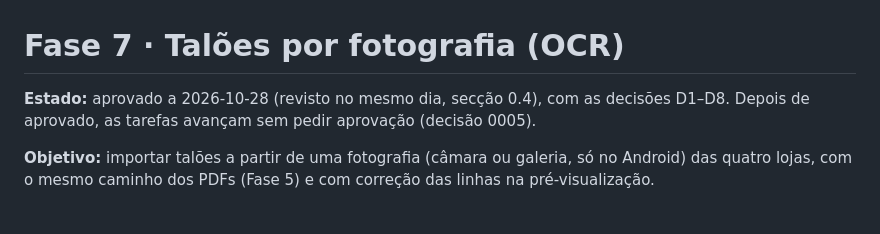
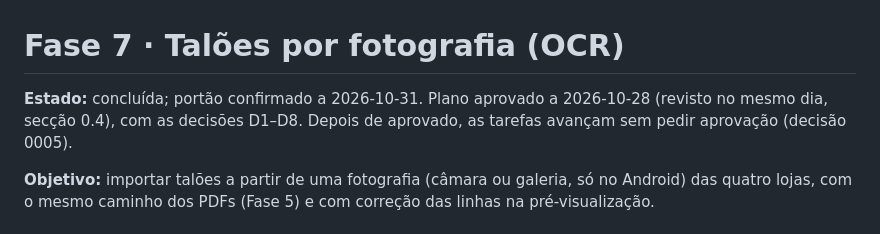
Before and after one commit to erta176-crypto/cabaz-mensal, a Markdown page: docs/planning/fase-7.md, the part around the change. Rendered like a GitHub page.

```diff
--- a/docs/planning/fase-7.md
+++ b/docs/planning/fase-7.md
@@ -1,6 +1,6 @@
 # Fase 7 · Talões por fotografia (OCR)
 
-**Estado:** aprovado a 2026-10-28 (revisto no mesmo dia, secção 0.4), com as decisões D1–D8. Depois de aprovado, as tarefas avançam sem pedir aprovação (decisão 0005).
+**Estado:** concluída; portão confirmado a 2026-10-31. Plano aprovado a 2026-10-28 (revisto no mesmo dia, secção 0.4), com as decisões D1–D8. Depois de aprovado, as tarefas avançam sem pedir aprovação (decisão 0005).
 
 **Objetivo:** importar talões a partir de uma fotografia (câmara ou galeria, só no Android) das quatro lojas, com o mesmo caminho dos PDFs (Fase 5) e com correção das linhas na pré-visualização.
 
```
Also changed, not shown: docs/ESTADO.md (+7 -11 lines), docs/planning/fase-8.md (+1 -1 lines).
